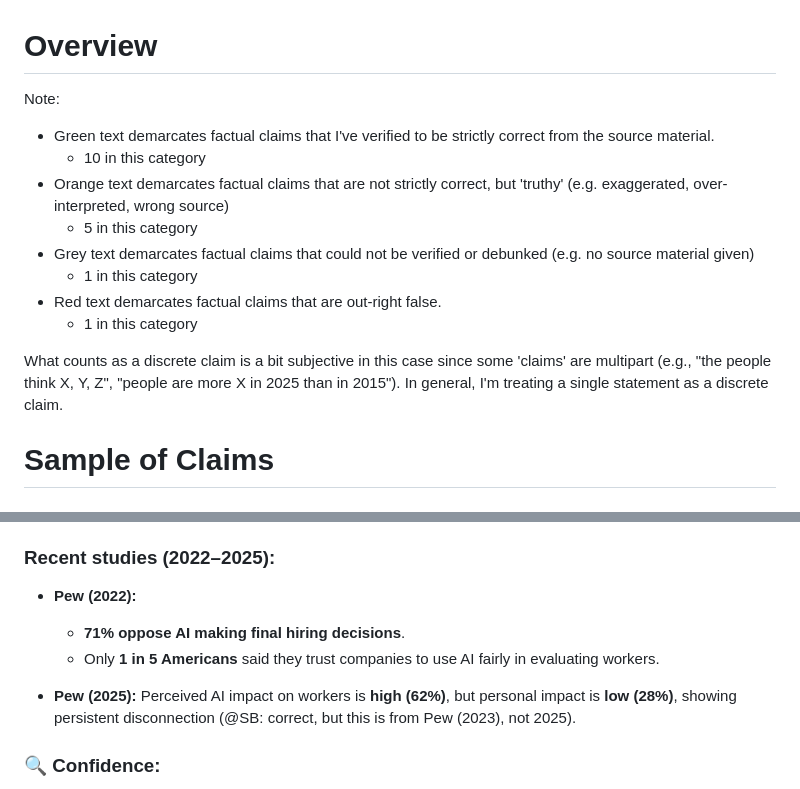
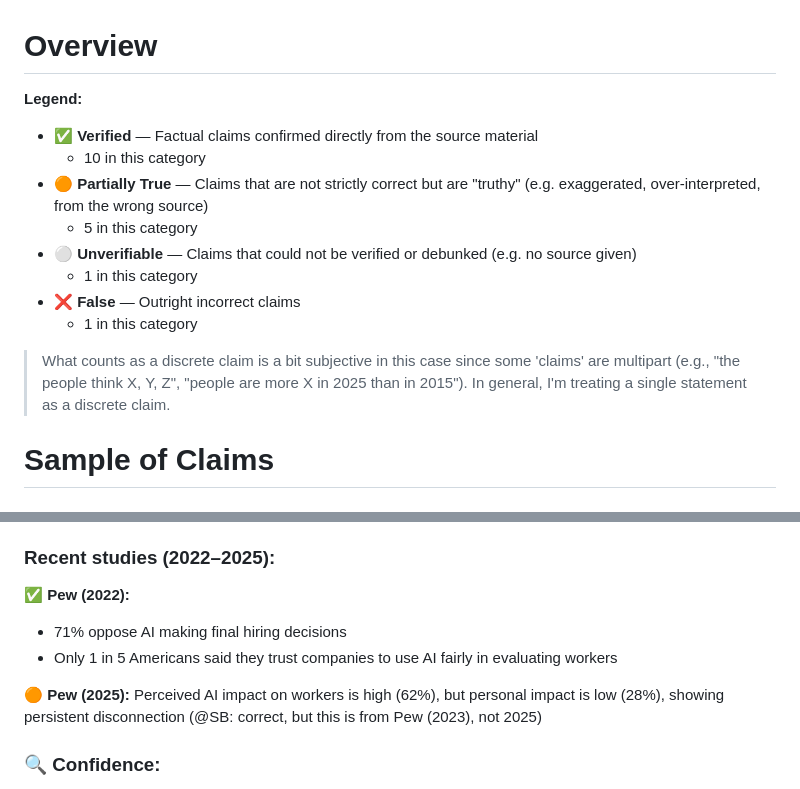
Before and after one commit to soubhikbarari/somewhat-unlikely, a Markdown page: 2025-05-27_ai-opinion/outputs/03_verification.md, 2 parts joined by grey strips. Rendered like a GitHub page.

```diff
--- a/2025-05-27_ai-opinion/outputs/03_verification.md
+++ b/2025-05-27_ai-opinion/outputs/03_verification.md
@@ -1,16 +1,17 @@
 # Overview
 
-Note:
-* <span style="color:green">Green text</span> demarcates factual claims that I've verified to be strictly correct from the source material.
+**Legend:**
+
+* ✅ **Verified** — Factual claims confirmed directly from the source material
   - 10 in this category
-* <span style="color:orange">Orange text</span> demarcates factual claims that are not strictly correct, but 'truthy' (e.g. exaggerated, over-interpreted, wrong source)
+* 🟠 **Partially True** — Claims that are not strictly correct but are "truthy" (e.g. exaggerated, over-interpreted, from the wrong source)
   - 5 in this category
-* <span style="color:grey">Grey text</span> demarcates factual claims that could not be verified or debunked (e.g. no source material given)
+* ⚪ **Unverifiable** — Claims that could not be verified or debunked (e.g. no source given)
   - 1 in this category
-* <span style="color:red">Red text</span> demarcates factual claims that are out-right false.
+* ❌ **False** — Outright incorrect claims
   - 1 in this category
 
-What counts as a discrete claim is a bit subjective in this case since some 'claims' are multipart (e.g., "the people think X, Y, Z", "people are more X in 2025 than in 2015"). In general, I'm treating a single statement as a discrete claim.
+> What counts as a discrete claim is a bit subjective in this case since some 'claims' are multipart (e.g., "the people think X, Y, Z", "people are more X in 2025 than in 2015"). In general, I'm treating a single statement as a discrete claim.
 
 # Sample of Claims
 
@@ -96,11 +86,11 @@ What counts as a discrete claim is a bit subjective in this case since some 'cla
 
 ### Recent studies (2022–2025):
 
-* **Pew (2022):**
+✅ **Pew (2022):**
+* 71% oppose AI making final hiring decisions
+* Only 1 in 5 Americans said they trust companies to use AI fairly in evaluating workers
 
-  * <span style="color:green">**71% oppose AI making final hiring decisions**</span>.
-  * Only **1 in 5 Americans** said they trust companies to use AI fairly in evaluating workers.
-* **Pew (2025):** <span style="color:orange">Perceived AI impact on workers is **high (62%)**, but personal impact is **low (28%)**, showing persistent disconnection (@SB: correct, but this is from Pew (2023), not 2025)</span>.
+🟠 **Pew (2025):** Perceived AI impact on workers is high (62%), but personal impact is low (28%), showing persistent disconnection (@SB: correct, but this is from Pew (2023), not 2025)
 
 ### 🔍 Confidence:
 
```
Also changed, not shown: other parts of 2025-05-27_ai-opinion/outputs/03_verification.md (+25 -37 lines).
